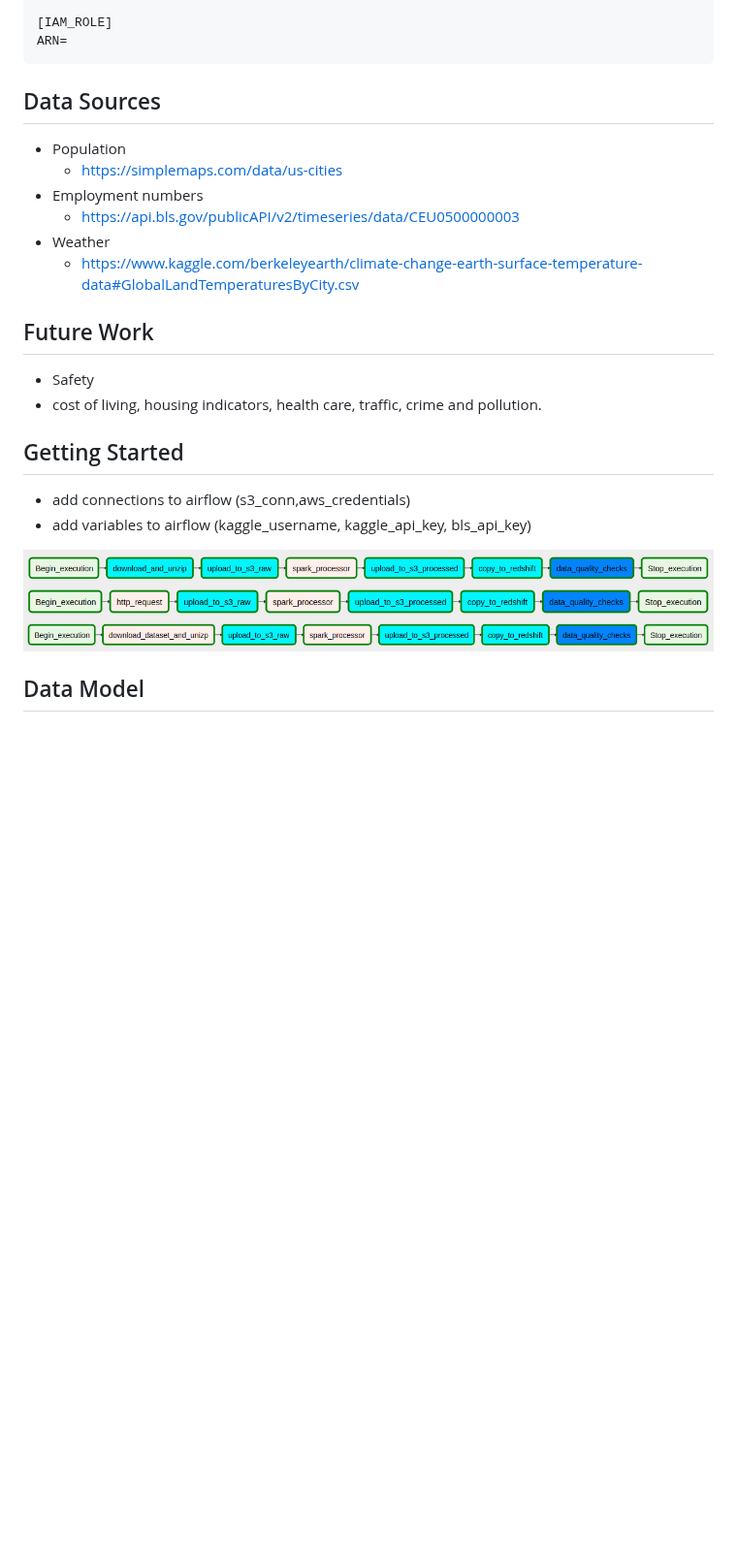
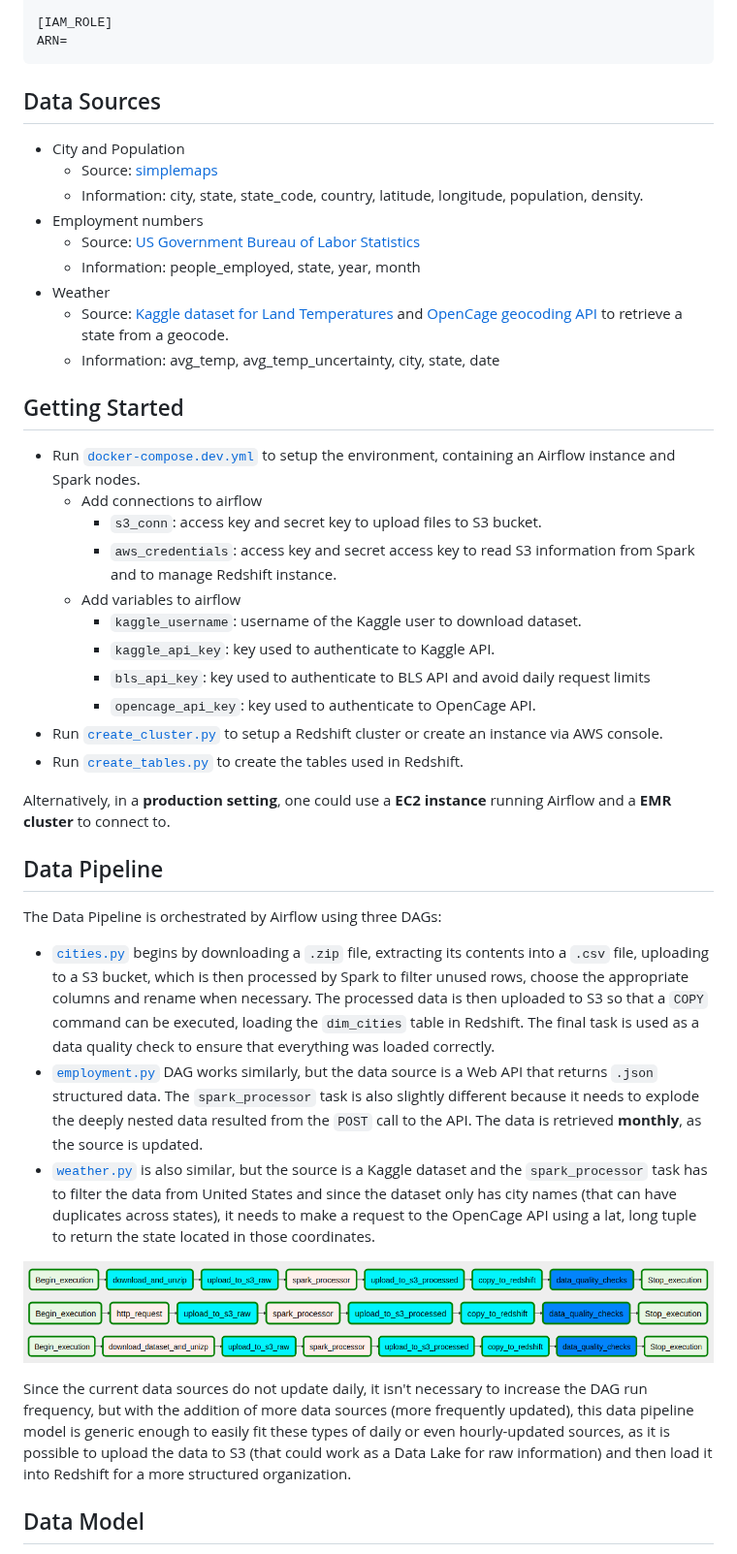
Before and after one commit to Pelielo/nd027-capstone-project, a Markdown page: README.md, the part around one of its changes. Shown at 97% size. GitHub-like rendering; blank space fills up the shorter version.

````diff
--- a/README.md
+++ b/README.md
@@ -39,31 +41,46 @@ DB_PORT=
 [IAM_ROLE]
 ARN=
 ```
-
 ## Data Sources
 
-* Population
-  * https://simplemaps.com/data/us-cities
+* City and Population
+  * Source: [simplemaps](https://simplemaps.com/data/us-cities)
+  * Information: city, state, state_code, country, latitude, longitude, population, density.
 * Employment numbers
-  * https://api.bls.gov/publicAPI/v2/timeseries/data/CEU0500000003
+  * Source: [US Government Bureau of Labor Statistics](https://www.bls.gov/help/hlpforma.htm#SM)
+  * Information: people_employed, state, year, month
 * Weather
-  * https://www.kaggle.com/berkeleyearth/climate-change-earth-surface-temperature-data#GlobalLandTemperaturesByCity.csv
-
-
-## Future Work
-
-* Safety
-* cost of living, housing indicators, health care, traffic, crime and pollution.
+  * Source: [Kaggle dataset for Land Temperatures](https://www.kaggle.com/berkeleyearth/climate-change-earth-surface-temperature-data#GlobalLandTemperaturesByCity.csv) and [OpenCage geocoding API](https://opencagedata.com/api) to retrieve a state from a geocode.
+  * Information: avg_temp, avg_temp_uncertainty, city, state, date
 
 ## Getting Started
 
-* add connections to airflow (s3_conn,aws_credentials)
-* add variables to airflow (kaggle_username, kaggle_api_key, bls_api_key)
+* Run [`docker-compose.dev.yml`](./docker-compose.dev.yml) to setup the environment, containing an Airflow instance and Spark nodes.
+  * Add connections to airflow
+    *  `s3_conn`: access key and secret key to upload files to S3 bucket.
+    *  `aws_credentials`: access key and secret access key to read S3 information from Spark and to manage Redshift instance.
+  * Add variables to airflow
+    *  `kaggle_username`: username of the Kaggle user to download dataset.
+    *  `kaggle_api_key`: key used to authenticate to Kaggle API.
+    *  `bls_api_key`: key used to authenticate to BLS API and avoid daily request limits
+    *  `opencage_api_key`: key used to authenticate to OpenCage API.
+* Run [`create_cluster.py`](./create_cluster.py) to setup a Redshift cluster or create an instance via AWS console.
+* Run [`create_tables.py`](./create_tables.py) to create the tables used in Redshift.
 
+Alternatively, in a **production setting**, one could use a **EC2 instance** running Airflow and a **EMR cluster** to connect to.
+
+## Data Pipeline
+
+The Data Pipeline is orchestrated by Airflow using three DAGs:
+* [`cities.py`](./airflow/dags/cities.py) begins by downloading a `.zip` file, extracting its contents into a `.csv` file, uploading to a S3 bucket, which is then processed by Spark to filter unused rows, choose the appropriate columns and rename when necessary. The processed data is then uploaded to S3 so that a `COPY` command can be executed, loading the `dim_cities` table in Redshift. The final task is used as a data quality check to ensure that everything was loaded correctly.
+* [`employment.py`](./airflow/dags/employment.py) DAG works similarly, but the data source is a Web API that returns `.json` structured data. The `spark_processor` task is also slightly different because it needs to explode the deeply nested data resulted from the `POST` call to the API. The data is retrieved **monthly**, as the source is updated.
+* [`weather.py`](./airflow/dags/weather.py) is also similar, but the source is a Kaggle dataset and the `spark_processor` task has to filter the data from United States and since the dataset only has city names (that can have duplicates across states), it needs to make a request to the OpenCage API using a lat, long tuple to return the state located in those coordinates.
 
 ![Cities DAG](./resources/cities_dag.png)
 ![Employment DAG](./resources/employment_dag.png)
 ![Weather DAG](./resources/weather_dag.png)
 
+Since the current data sources do not update daily, it isn't necessary to increase the DAG run frequency, but with the addition of more data sources (more frequently updated), this data pipeline model is generic enough to easily fit these types of daily or even hourly-updated sources, as it is possible to upload the data to S3 (that could work as a Data Lake for raw information) and then load it into Redshift for a more structured organization.
+
 ## Data Model
 
````
Also changed, not shown: other parts of README.md (+29 -6 lines), resources/table_schema.png.
